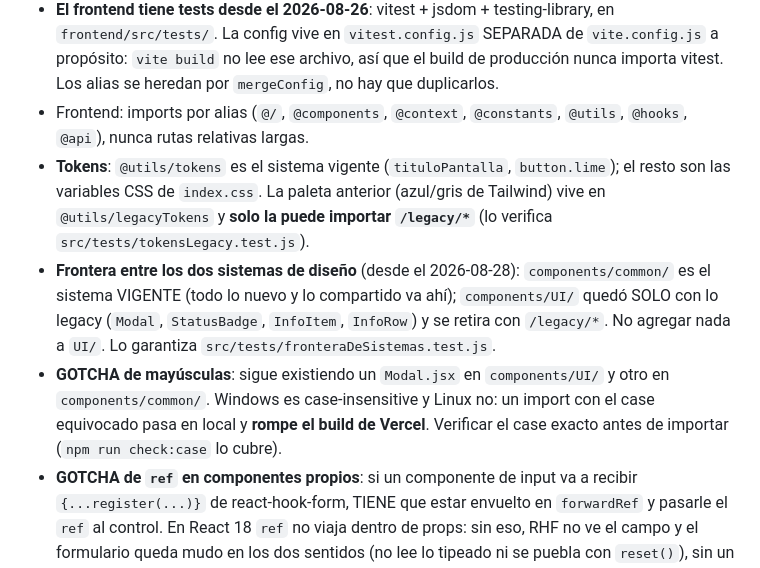
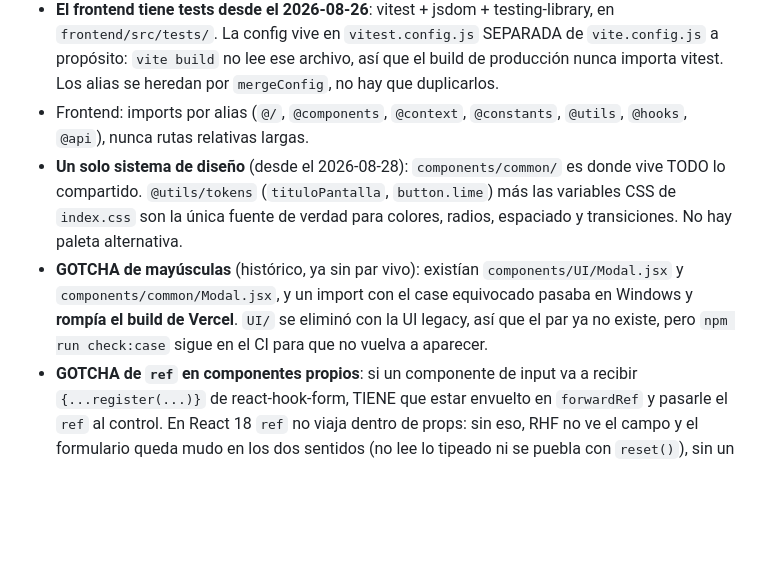
Before and after one commit to Lunatico0/controlCubiertas, a Markdown page: CLAUDE.md, the part around the change. Drawn GitHub-style; blank space fills up the shorter version.

Commit message:
docs: un solo sistema de diseno tras eliminar la UI legacy, bump del submodulo frontend

```diff
--- a/CLAUDE.md
+++ b/CLAUDE.md
@@ -86,9 +86,8 @@ npm run check:bundle  # peso de los chunks contra dist/ (requiere haber buildead
 - **El suite de tests del backend es hermético.** Los 37 archivos que tocan DB usan `mongodb-memory-server`; ninguno lee `MONGO_URI` ni `CONTROL_PLANE_URI`. Verificado el 2026-08-25 corriendo el suite completo con las dos variables apuntando a un host inexistente: 169 pasan, 1 skipped. Se puede correr entero sin miedo.
 - **El frontend tiene tests desde el 2026-08-26**: vitest + jsdom + testing-library, en `frontend/src/tests/`. La config vive en `vitest.config.js` SEPARADA de `vite.config.js` a propósito: `vite build` no lee ese archivo, así que el build de producción nunca importa vitest. Los alias se heredan por `mergeConfig`, no hay que duplicarlos.
 - Frontend: imports por alias (`@/`, `@components`, `@context`, `@constants`, `@utils`, `@hooks`, `@api`), nunca rutas relativas largas.
-- **Tokens**: `@utils/tokens` es el sistema vigente (`tituloPantalla`, `button.lime`); el resto son las variables CSS de `index.css`. La paleta anterior (azul/gris de Tailwind) vive en `@utils/legacyTokens` y **solo la puede importar `/legacy/*`** (lo verifica `src/tests/tokensLegacy.test.js`).
-- **Frontera entre los dos sistemas de diseño** (desde el 2026-08-28): `components/common/` es el sistema VIGENTE (todo lo nuevo y lo compartido va ahí); `components/UI/` quedó SOLO con lo legacy (`Modal`, `StatusBadge`, `InfoItem`, `InfoRow`) y se retira con `/legacy/*`. No agregar nada a `UI/`. Lo garantiza `src/tests/fronteraDeSistemas.test.js`.
-- **GOTCHA de mayúsculas**: sigue existiendo un `Modal.jsx` en `components/UI/` y otro en `components/common/`. Windows es case-insensitive y Linux no: un import con el case equivocado pasa en local y **rompe el build de Vercel**. Verificar el case exacto antes de importar (`npm run check:case` lo cubre).
+- **Un solo sistema de diseño** (desde el 2026-08-28): `components/common/` es donde vive TODO lo compartido. `@utils/tokens` (`tituloPantalla`, `button.lime`) más las variables CSS de `index.css` son la única fuente de verdad para colores, radios, espaciado y transiciones. No hay paleta alternativa.
+- **GOTCHA de mayúsculas** (histórico, ya sin par vivo): existían `components/UI/Modal.jsx` y `components/common/Modal.jsx`, y un import con el case equivocado pasaba en Windows y **rompía el build de Vercel**. `UI/` se eliminó con la UI legacy, así que el par ya no existe, pero `npm run check:case` sigue en el CI para que no vuelva a aparecer.
 - **GOTCHA de `ref` en componentes propios**: si un componente de input va a recibir `{...register(...)}` de react-hook-form, TIENE que estar envuelto en `forwardRef` y pasarle el `ref` al control. En React 18 `ref` no viaja dentro de props: sin eso, RHF no ve el campo y el formulario queda mudo en los dos sentidos (no lee lo tipeado ni se puebla con `reset()`), sin un solo error visible. Le pasó a `FloatingField` y se llevó puestos tres formularios, incluido el cambio de contraseña. Cubierto por `src/tests/FloatingField.test.jsx`.
 - Backend: errores vía `utils/httpError.js`, controladores envueltos en `utils/asyncHandler.js`. No tirar `res.status().json()` a mano en controladores nuevos.
 - `frontend/src/components/` sigue la convención `common/` para lo compartido. No duplicar componentes ya existentes ahí.
```
